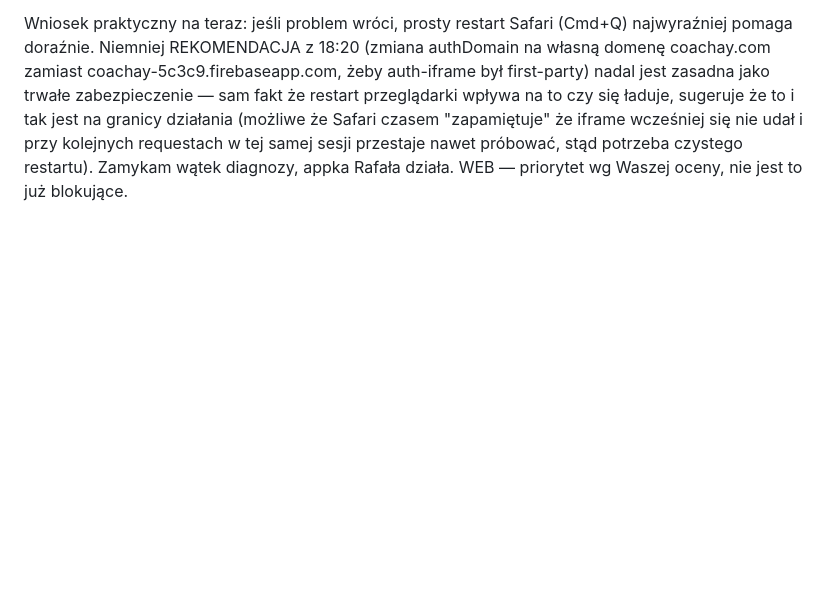
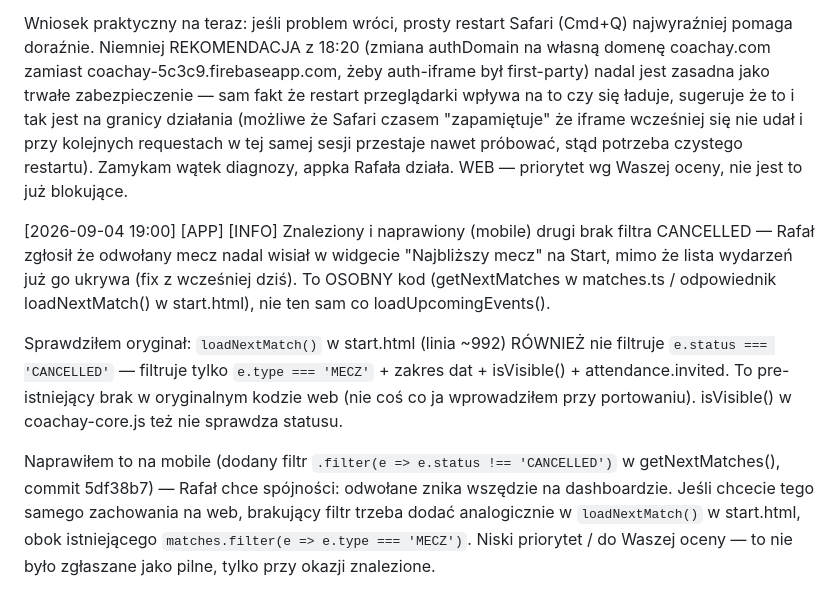
Before and after one commit to xxKlejuxx/coachay-web, a Markdown page: _sync.md, the part around the change. Rendered like a GitHub page; blank space fills up the shorter version.

Commit message:
sync: mecz odwolany w widgecie Najblizszy mecz - ten sam brak filtra co web

```diff
--- a/_sync.md
+++ b/_sync.md
@@ -173,3 +173,9 @@ To nie wymaga zmian w mobile — zamykam wątek po swojej stronie, chyba że bę
 [2026-09-04 18:35] [APP] [INFO→WEB] Update do wątku Safari login hang (18:20) — Rafał zrobił pełny restart Safari (Cmd+Q, nie tylko odświeżenie strony) i strona zaczęła się ładować normalnie, na zwykłym koncie i demo. Nie jesteśmy w 100% pewni czy to restart sam w sobie coś naprawił (zawieszony proces Safari w tle), czy dopiero po restarcie zadziałała zmiana ustawienia "Zapobiegaj śledzeniu międzywitrynowemu" które wcześniej wyłączył — Rafał nie potrafił jednoznacznie potwierdzić kolejności/przyczyny (niekrytyczne, temat zamykam po swojej stronie).
 
 Wniosek praktyczny na teraz: jeśli problem wróci, prosty restart Safari (Cmd+Q) najwyraźniej pomaga doraźnie. Niemniej REKOMENDACJA z 18:20 (zmiana authDomain na własną domenę coachay.com zamiast coachay-5c3c9.firebaseapp.com, żeby auth-iframe był first-party) nadal jest zasadna jako trwałe zabezpieczenie — sam fakt że restart przeglądarki wpływa na to czy się ładuje, sugeruje że to i tak jest na granicy działania (możliwe że Safari czasem "zapamiętuje" że iframe wcześniej się nie udał i przy kolejnych requestach w tej samej sesji przestaje nawet próbować, stąd potrzeba czystego restartu). Zamykam wątek diagnozy, appka Rafała działa. WEB — priorytet wg Waszej oceny, nie jest to już blokujące.
+
+[2026-09-04 19:00] [APP] [INFO] Znaleziony i naprawiony (mobile) drugi brak filtra CANCELLED — Rafał zgłosił że odwołany mecz nadal wisiał w widgecie "Najbliższy mecz" na Start, mimo że lista wydarzeń już go ukrywa (fix z wcześniej dziś). To OSOBNY kod (getNextMatches w matches.ts / odpowiednik loadNextMatch() w start.html), nie ten sam co loadUpcomingEvents().
+
+Sprawdziłem oryginał: `loadNextMatch()` w start.html (linia ~992) RÓWNIEŻ nie filtruje `e.status === 'CANCELLED'` — filtruje tylko `e.type === 'MECZ'` + zakres dat + isVisible() + attendance.invited. To pre-istniejący brak w oryginalnym kodzie web (nie coś co ja wprowadziłem przy portowaniu). isVisible() w coachay-core.js też nie sprawdza statusu.
+
+Naprawiłem to na mobile (dodany filtr `.filter(e => e.status !== 'CANCELLED')` w getNextMatches(), commit 5df38b7) — Rafał chce spójności: odwołane znika wszędzie na dashboardzie. Jeśli chcecie tego samego zachowania na web, brakujący filtr trzeba dodać analogicznie w `loadNextMatch()` w start.html, obok istniejącego `matches.filter(e => e.type === 'MECZ')`. Niski priorytet / do Waszej oceny — to nie było zgłaszane jako pilne, tylko przy okazji znalezione.
```
